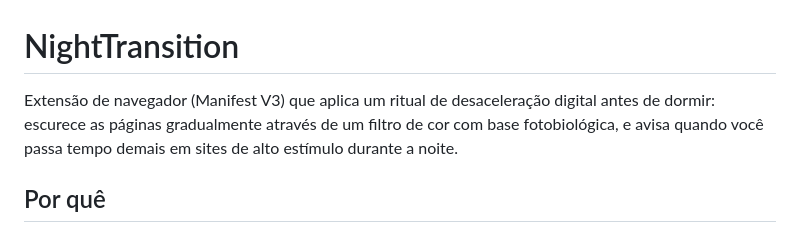
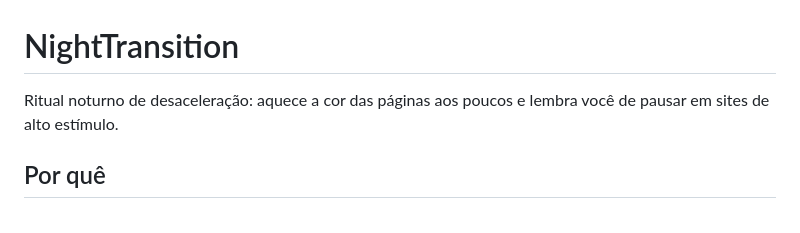
Before and after one commit to mtepeaceful/nighttransition, a Markdown page: README.md, the part around the change. Rendered like a GitHub page.

Commit message:
Revise README description for NightTransition extension
Updated the description of the NightTransition extension to clarify its purpose and functionality.

```diff
--- a/README.md
+++ b/README.md
@@ -1,6 +1,6 @@
 # NightTransition
 
-Extensão de navegador (Manifest V3) que aplica um ritual de desaceleração digital antes de dormir: escurece as páginas gradualmente através de um filtro de cor com base fotobiológica, e avisa quando você passa tempo demais em sites de alto estímulo durante a noite.
+Ritual noturno de desaceleração: aquece a cor das páginas aos poucos e lembra você de pausar em sites de alto estímulo.
 
 ## Por quê
 
```
